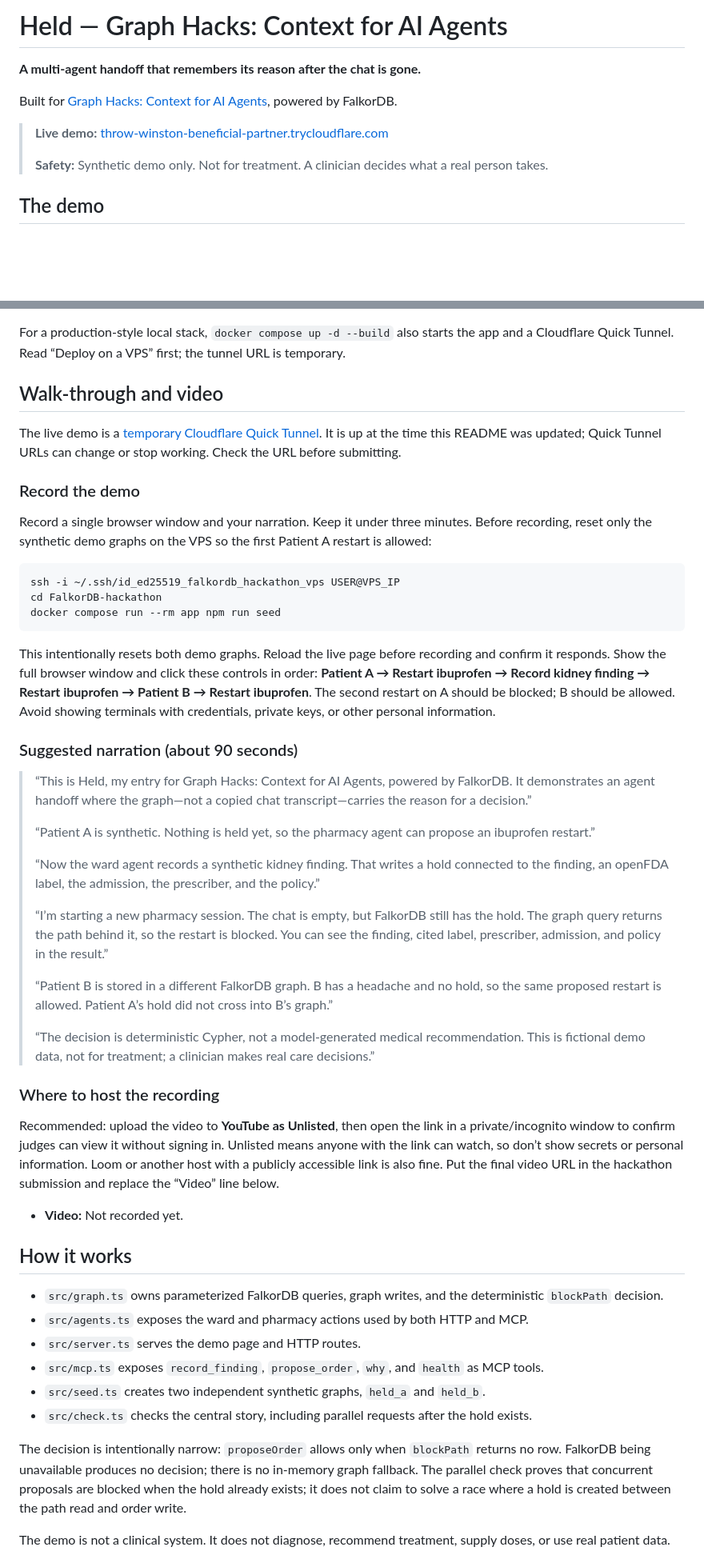
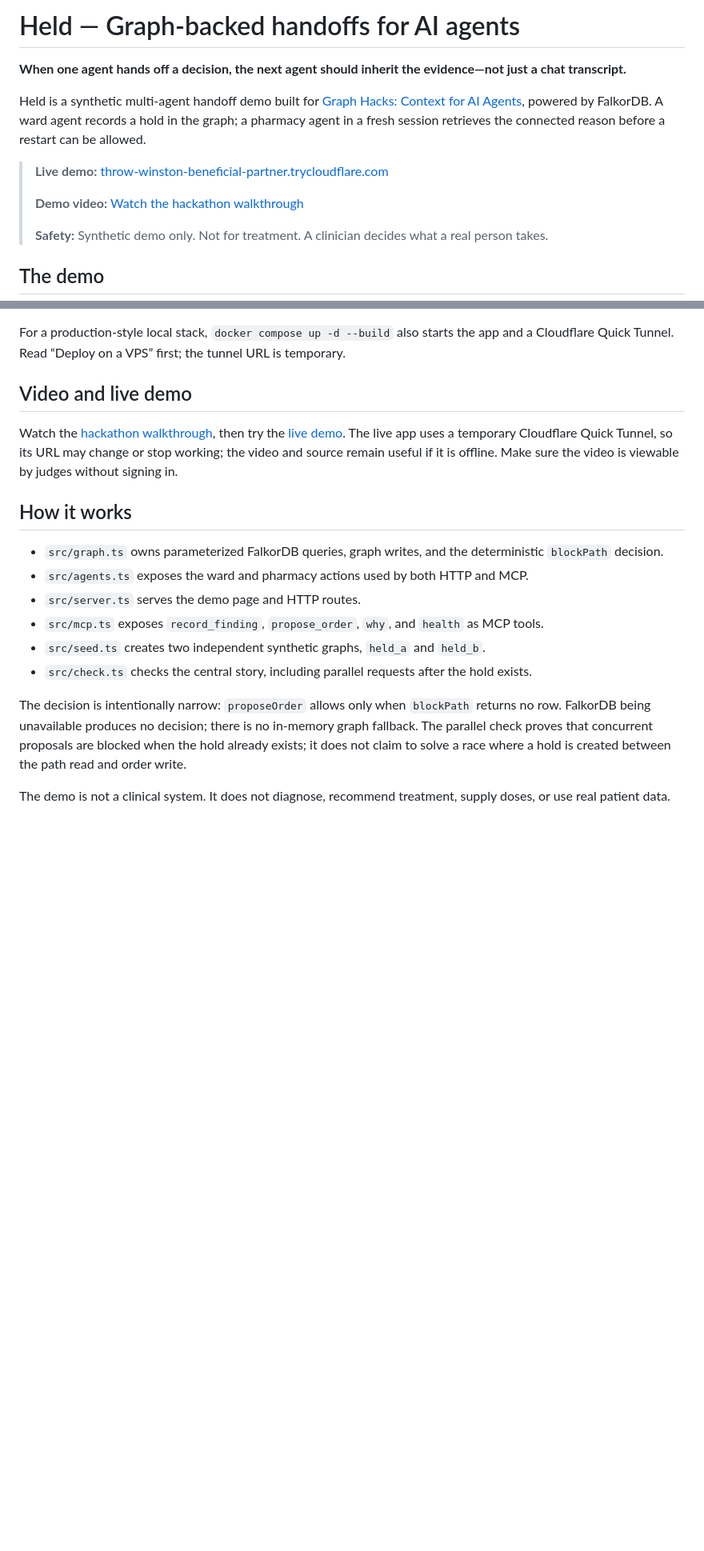
Before and after one commit to AbdelazizHachemi/FalkorDB-hackathon, a Markdown page: README.md, 2 parts joined by grey strips. Shown at 80% size. Rendered like a GitHub page; blank space fills up the shorter version.

````diff
--- a/README.md
+++ b/README.md
@@ -1,10 +1,12 @@
-# Held — Graph Hacks: Context for AI Agents
+# Held — Graph-backed handoffs for AI agents
 
-**A multi-agent handoff that remembers its reason after the chat is gone.**
+**When one agent hands off a decision, the next agent should inherit the evidence—not just a chat transcript.**
 
-Built for [Graph Hacks: Context for AI Agents](https://www.wemakedevs.org/hackathons/falkordb), powered by FalkorDB.
+Held is a synthetic multi-agent handoff demo built for [Graph Hacks: Context for AI Agents](https://www.wemakedevs.org/hackathons/falkordb), powered by FalkorDB. A ward agent records a hold in the graph; a pharmacy agent in a fresh session retrieves the connected reason before a restart can be allowed.
 
 > **Live demo:** [throw-winston-beneficial-partner.trycloudflare.com](https://throw-winston-beneficial-partner.trycloudflare.com)
+>
+> **Demo video:** [Watch the hackathon walkthrough](https://youtu.be/sWFOinI4W1c)
 >
 > **Safety:** Synthetic demo only. Not for treatment. A clinician decides what a real person takes.
 
@@ -31,41 +33,9 @@ Open <http://localhost:8787>. To reset the synthetic graphs separately, run `npm
 
 For a production-style local stack, `docker compose up -d --build` also starts the app and a Cloudflare Quick Tunnel. Read “Deploy on a VPS” first; the tunnel URL is temporary.
 
-## Walk-through and video
+## Video and live demo
 
-The live demo is a [temporary Cloudflare Quick Tunnel](https://throw-winston-beneficial-partner.trycloudflare.com). It is up at the time this README was updated; Quick Tunnel URLs can change or stop working. Check the URL before submitting.
-
-### Record the demo
-
-Record a single browser window and your narration. Keep it under three minutes. Before recording, reset only the synthetic demo graphs on the VPS so the first Patient A restart is allowed:
-
-```bash
-ssh -i ~/.ssh/id_ed25519_falkordb_hackathon_vps USER@VPS_IP
-cd FalkorDB-hackathon
-docker compose run --rm app npm run seed
-```
-
-This intentionally resets both demo graphs. Reload the live page before recording and confirm it responds. Show the full browser window and click these controls in order: **Patient A → Restart ibuprofen → Record kidney finding → Restart ibuprofen → Patient B → Restart ibuprofen**. The second restart on A should be blocked; B should be allowed. Avoid showing terminals with credentials, private keys, or other personal information.
-
-### Suggested narration (about 90 seconds)
-
-> “This is Held, my entry for Graph Hacks: Context for AI Agents, powered by FalkorDB. It demonstrates an agent handoff where the graph—not a copied chat transcript—carries the reason for a decision.”
->
-> “Patient A is synthetic. Nothing is held yet, so the pharmacy agent can propose an ibuprofen restart.”
->
-> “Now the ward agent records a synthetic kidney finding. That writes a hold connected to the finding, an openFDA label, the admission, the prescriber, and the policy.”
->
-> “I’m starting a new pharmacy session. The chat is empty, but FalkorDB still has the hold. The graph query returns the path behind it, so the restart is blocked. You can see the finding, cited label, prescriber, admission, and policy in the result.”
->
-> “Patient B is stored in a different FalkorDB graph. B has a headache and no hold, so the same proposed restart is allowed. Patient A’s hold did not cross into B’s graph.”
->
-> “The decision is deterministic Cypher, not a model-generated medical recommendation. This is fictional demo data, not for treatment; a clinician makes real care decisions.”
-
-### Where to host the recording
-
-Recommended: upload the video to **YouTube as Unlisted**, then open the link in a private/incognito window to confirm judges can view it without signing in. Unlisted means anyone with the link can watch, so don’t show secrets or personal information. Loom or another host with a publicly accessible link is also fine. Put the final video URL in the hackathon submission and replace the “Video” line below.
-
-- **Video:** Not recorded yet.
+Watch the [hackathon walkthrough](https://youtu.be/sWFOinI4W1c), then try the [live demo](https://throw-winston-beneficial-partner.trycloudflare.com). The live app uses a temporary Cloudflare Quick Tunnel, so its URL may change or stop working; the video and source remain useful if it is offline. Make sure the video is viewable by judges without signing in.
 
 ## How it works
 
````
Also changed, not shown: other parts of README.md (+1 -0 lines), BLOG.md (+2 -2 lines).
